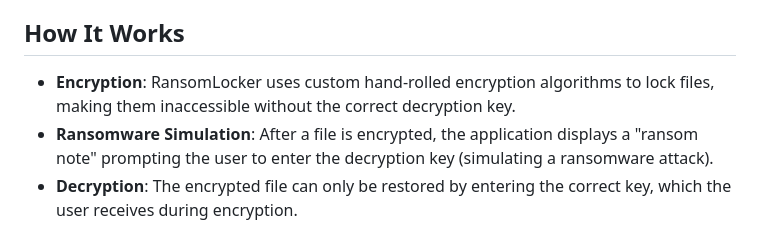
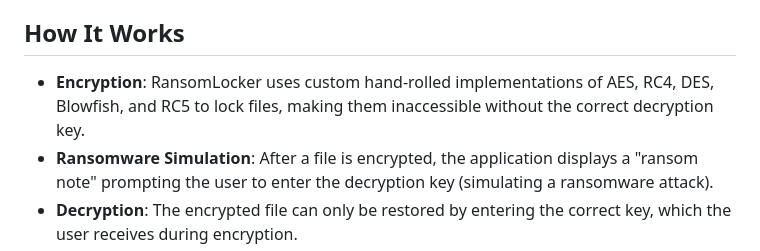
Before and after one commit to ShadowRL76/Ransom-Locker, a Markdown page: README.md, the part around the change. GitHub-like rendering.

```diff
--- a/README.md
+++ b/README.md
@@ -125,7 +125,7 @@ On Windows, download OpenSSL from [here](https://slproweb.com/products/Win32Open
 
 ## **How It Works**
 
-- **Encryption**: RansomLocker uses custom hand-rolled encryption algorithms to lock files, making them inaccessible without the correct decryption key.
+- **Encryption**: RansomLocker uses custom hand-rolled implementations of AES, RC4, DES, Blowfish, and RC5 to lock files, making them inaccessible without the correct decryption key.
 - **Ransomware Simulation**: After a file is encrypted, the application displays a "ransom note" prompting the user to enter the decryption key (simulating a ransomware attack).
 - **Decryption**: The encrypted file can only be restored by entering the correct key, which the user receives during encryption.
 
```
